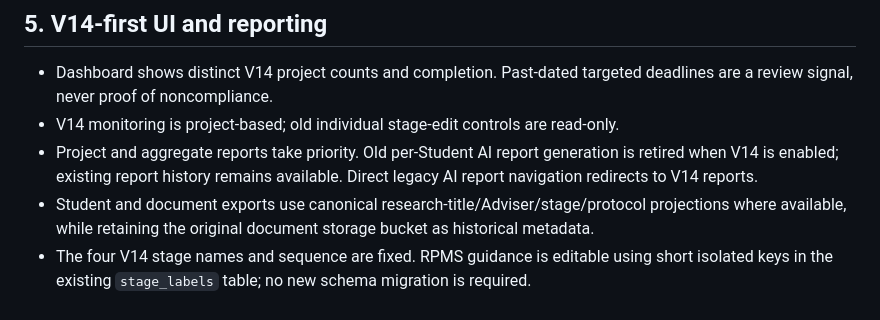
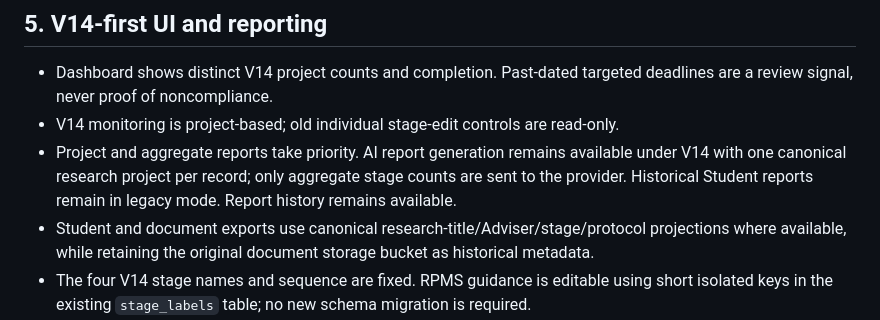
Before and after one commit to Cloud11011/rpms_system, a Markdown page: PRISM_V14_SIMPLIFICATION_RELEASE_REVIEW.md, the part around the change. GitHub-like rendering.

Commit message:
Document preserved project-scoped V14 AI reporting

```diff
--- a/PRISM_V14_SIMPLIFICATION_RELEASE_REVIEW.md
+++ b/PRISM_V14_SIMPLIFICATION_RELEASE_REVIEW.md
@@ -40,7 +40,7 @@ This work implements the user-approved six-phase V14 simplification. It intentio
 
 - Dashboard shows distinct V14 project counts and completion. Past-dated targeted deadlines are a review signal, never proof of noncompliance.
 - V14 monitoring is project-based; old individual stage-edit controls are read-only.
-- Project and aggregate reports take priority. Old per-Student AI report generation is retired when V14 is enabled; existing report history remains available. Direct legacy AI report navigation redirects to V14 reports.
+- Project and aggregate reports take priority. AI report generation remains available under V14 with one canonical research project per record; only aggregate stage counts are sent to the provider. Historical Student reports remain in legacy mode. Report history remains available.
 - Student and document exports use canonical research-title/Adviser/stage/protocol projections where available, while retaining the original document storage bucket as historical metadata.
 - The four V14 stage names and sequence are fixed. RPMS guidance is editable using short isolated keys in the existing `stage_labels` table; no new schema migration is required.
 
```
